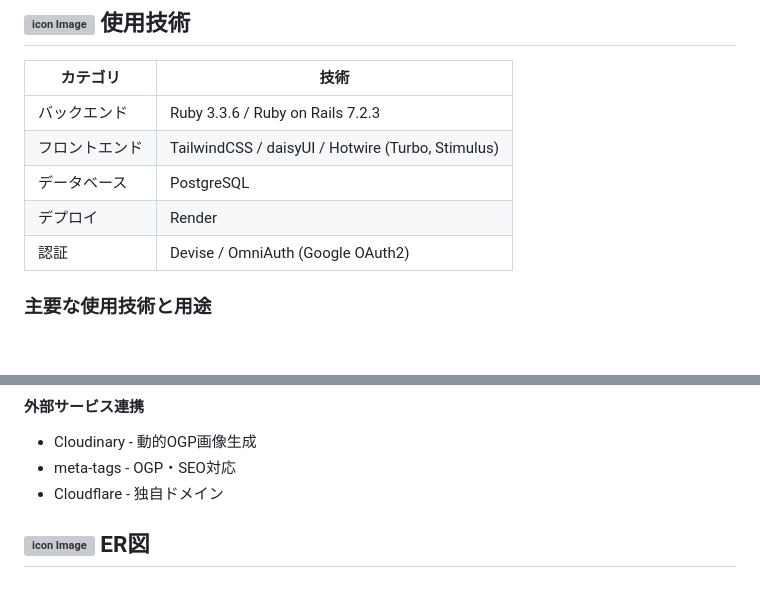
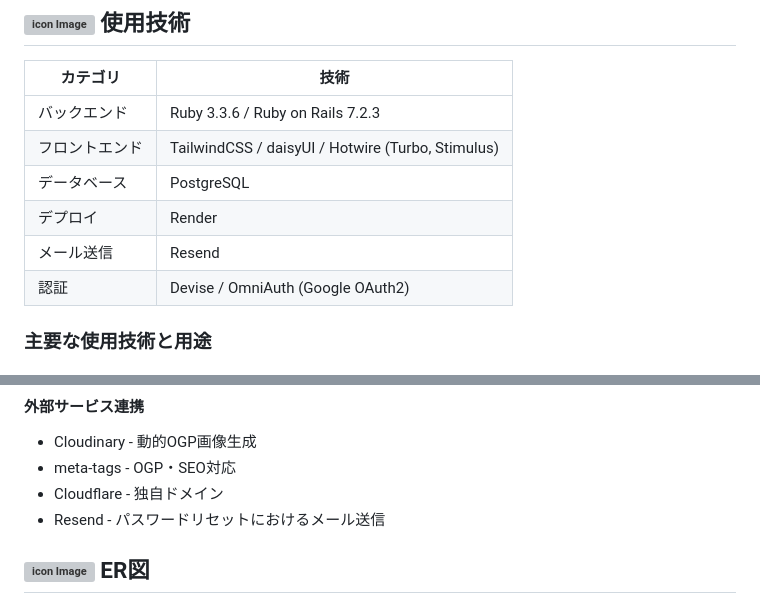
Before and after one commit to mo-land/NeuroWord, a Markdown page: README.md, 2 parts joined by grey strips. GitHub-like rendering; grey boxes are pictures that could not be loaded.

Commit message:
update: READMEにResend（メール送信技術）の記載を追加

```diff
--- a/README.md
+++ b/README.md
@@ -225,6 +225,7 @@
 | フロントエンド | TailwindCSS / daisyUI / Hotwire (Turbo, Stimulus)          |
 | データベース   | PostgreSQL                       |
 | デプロイ       | Render                           |
+| メール送信       | Resend                           |
 | 認証           | Devise / OmniAuth (Google OAuth2)|
 
 ### 主要な使用技術と用途
@@ -250,6 +251,7 @@
 * Cloudinary - 動的OGP画像生成
 * meta-tags - OGP・SEO対応
 * Cloudflare - 独自ドメイン
+* Resend - パスワードリセットにおけるメール送信
 
 ## ![icon Image](public/icon.ico) ER図
 
```
